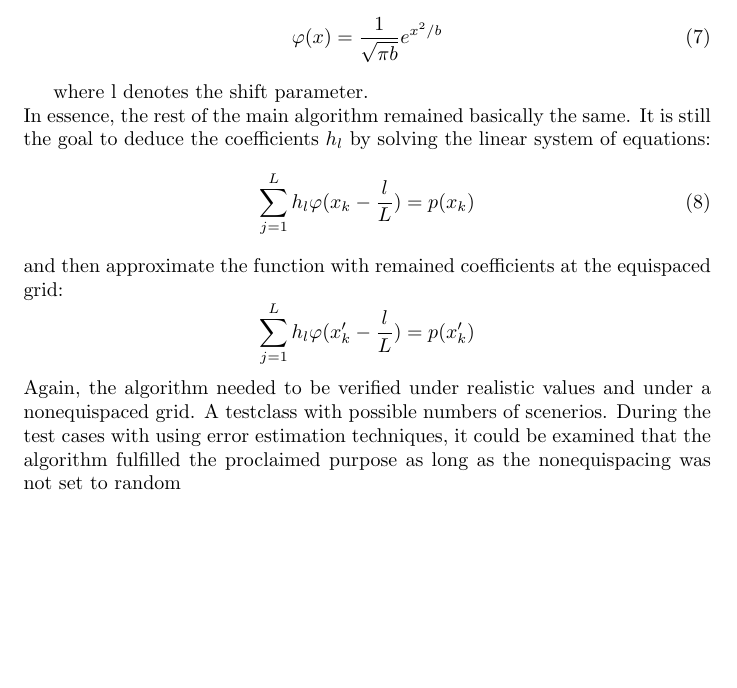
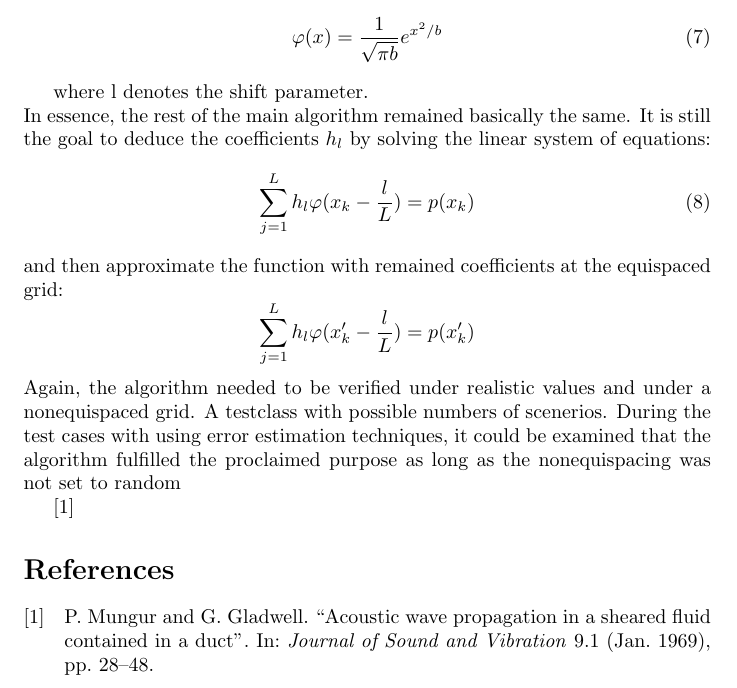
Before and after one commit to nseppi/KTHreport, a LaTeX document (KTH_report.tex, which reads Bibliography.bib): part of page 7 of 7, cut so that both start at the same text, the shorter picture padded with empty space. Compiled offline with pdfLaTeX.

Commit message:
Added the code to be able to compile the bibliography

```diff
--- /dev/null
+++ b/Bibliography.bib
@@ -0,0 +1,7 @@
+@Article{Mungur1969,
+  author    = {P. Mungur and G.M.L. Gladwell},
+  title     = {Acoustic wave propagation in a sheared fluid contained in a duct},
+  year      = {1969},
+  volume    = {9},
+  number    = {1},
+  month     = {jan},
@@ -0,0 +11,3 @@
+  journal   = {Journal of Sound and Vibration},
+  publisher = {Elsevier {BV}},
+}
--- a/KTH_report.tex
+++ b/KTH_report.tex
@@ -6,6 +6,9 @@
 \title{research internship report}
 \date{2018-28-01}
 \author{Seppich,Nicolas}
+
+\usepackage[backend=biber,sorting = none, style=numeric-comp, doi=false, isbn = false, url=false, giveninits=true]{biblatex}
+\bibliography{Bibliography.bib}
 
 \begin{document}
 
@@ -127,4 +130,7 @@ and then approximate the function with remained coefficients at the equispaced g
 Again, the algorithm needed to be verified under realistic values and under a nonequispaced grid. A testclass with possible numbers of scenerios.
 During the test cases with using error estimation techniques, it could be examined that the algorithm fulfilled the proclaimed purpose as long as the nonequispacing was not set to random
 
+\cite{Mungur1969}
+\printbibliography
+
 \end{document}
```
Also changed, not shown: Bibliography.bib (3 more changed lines).
